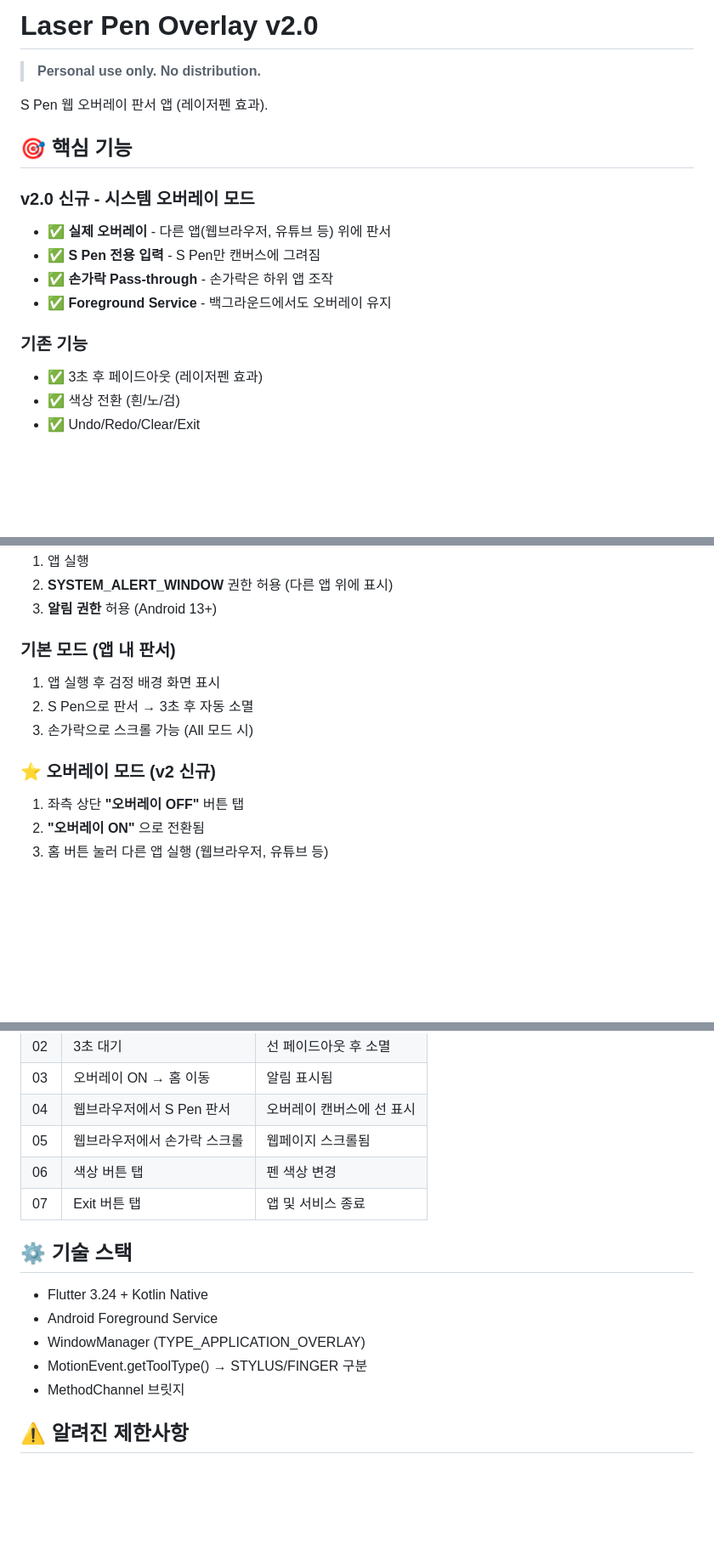
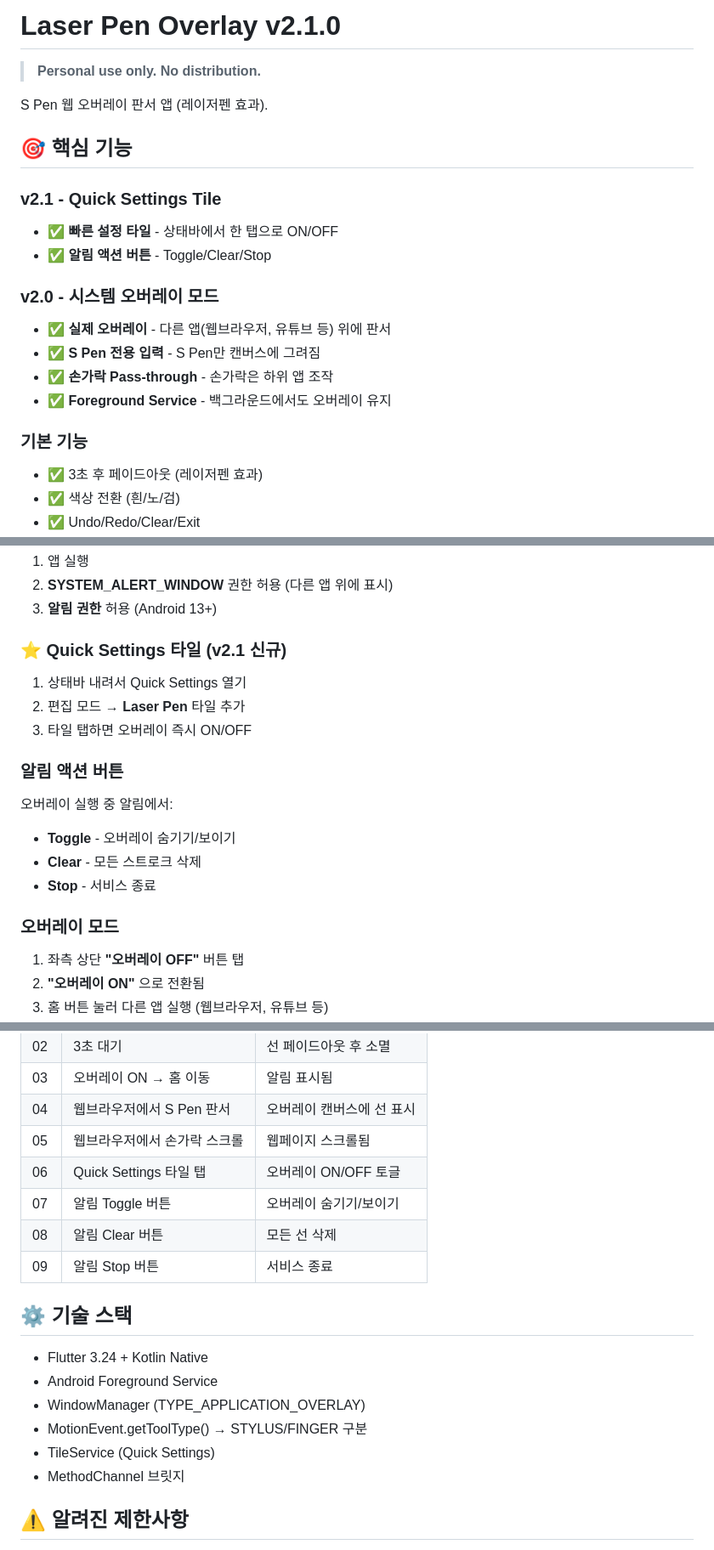
Before and after one commit to dtslib1979/dtslib-apk-lab, a Markdown page: apps/laser-pen-overlay/README.md, 3 parts joined by grey strips. Shown at 85% size. GitHub-like rendering; blank space fills up the shorter version.

Commit message:
docs(laser-pen): Update README for v2.1.0 final
- Quick Settings Tile usage
- Notification action buttons
- Complete architecture diagram
- All test scenarios

```diff
--- a/apps/laser-pen-overlay/README.md
+++ b/apps/laser-pen-overlay/README.md
@@ -1,4 +1,4 @@
-# Laser Pen Overlay v2.0
+# Laser Pen Overlay v2.1.0
 
 > **Personal use only. No distribution.**
 
@@ -6,13 +6,17 @@ S Pen 웹 오버레이 판서 앱 (레이저펜 효과).
 
 ## 🎯 핵심 기능
 
-### v2.0 신규 - 시스템 오버레이 모드
+### v2.1 - Quick Settings Tile
+- ✅ **빠른 설정 타일** - 상태바에서 한 탭으로 ON/OFF
+- ✅ **알림 액션 버튼** - Toggle/Clear/Stop
+
+### v2.0 - 시스템 오버레이 모드
 - ✅ **실제 오버레이** - 다른 앱(웹브라우저, 유튜브 등) 위에 판서
 - ✅ **S Pen 전용 입력** - S Pen만 캔버스에 그려짐
 - ✅ **손가락 Pass-through** - 손가락은 하위 앱 조작
 - ✅ **Foreground Service** - 백그라운드에서도 오버레이 유지
 
-### 기존 기능
+### 기본 기능
 - ✅ 3초 후 페이드아웃 (레이저펜 효과)
 - ✅ 색상 전환 (흰/노/검)
 - ✅ Undo/Redo/Clear/Exit
@@ -38,12 +42,18 @@ S Pen 웹 오버레이 판서 앱 (레이저펜 효과).
 2. **SYSTEM_ALERT_WINDOW** 권한 허용 (다른 앱 위에 표시)
 3. **알림 권한** 허용 (Android 13+)
 
-### 기본 모드 (앱 내 판서)
-1. 앱 실행 후 검정 배경 화면 표시
-2. S Pen으로 판서 → 3초 후 자동 소멸
-3. 손가락으로 스크롤 가능 (All 모드 시)
+### ⭐ Quick Settings 타일 (v2.1 신규)
+1. 상태바 내려서 Quick Settings 열기
+2. 편집 모드 → **Laser Pen** 타일 추가
+3. 타일 탭하면 오버레이 즉시 ON/OFF
 
-### ⭐ 오버레이 모드 (v2 신규)
+### 알림 액션 버튼
+오버레이 실행 중 알림에서:
+- **Toggle** - 오버레이 숨기기/보이기
+- **Clear** - 모든 스트로크 삭제
+- **Stop** - 서비스 종료
+
+### 오버레이 모드
 1. 좌측 상단 **"오버레이 OFF"** 버튼 탭
 2. **"오버레이 ON"** 으로 전환됨
 3. 홈 버튼 눌러 다른 앱 실행 (웹브라우저, 유튜브 등)
@@ -92,8 +108,10 @@ S Pen 웹 오버레이 판서 앱 (레이저펜 효과).
 | 03 | 오버레이 ON → 홈 이동 | 알림 표시됨 |
 | 04 | 웹브라우저에서 S Pen 판서 | 오버레이 캔버스에 선 표시 |
 | 05 | 웹브라우저에서 손가락 스크롤 | 웹페이지 스크롤됨 |
-| 06 | 색상 버튼 탭 | 펜 색상 변경 |
-| 07 | Exit 버튼 탭 | 앱 및 서비스 종료 |
+| 06 | Quick Settings 타일 탭 | 오버레이 ON/OFF 토글 |
+| 07 | 알림 Toggle 버튼 | 오버레이 숨기기/보이기 |
+| 08 | 알림 Clear 버튼 | 모든 선 삭제 |
+| 09 | 알림 Stop 버튼 | 서비스 종료 |
 
 ## ⚙️ 기술 스택
 
@@ -101,6 +119,7 @@ S Pen 웹 오버레이 판서 앱 (레이저펜 효과).
 - Android Foreground Service
 - WindowManager (TYPE_APPLICATION_OVERLAY)
 - MotionEvent.getToolType() → STYLUS/FINGER 구분
+- TileService (Quick Settings)
 - MethodChannel 브릿지
 
 ## ⚠️ 알려진 제한사항
```
Also changed, not shown: other parts of apps/laser-pen-overlay/README.md (+13 -3 lines).
